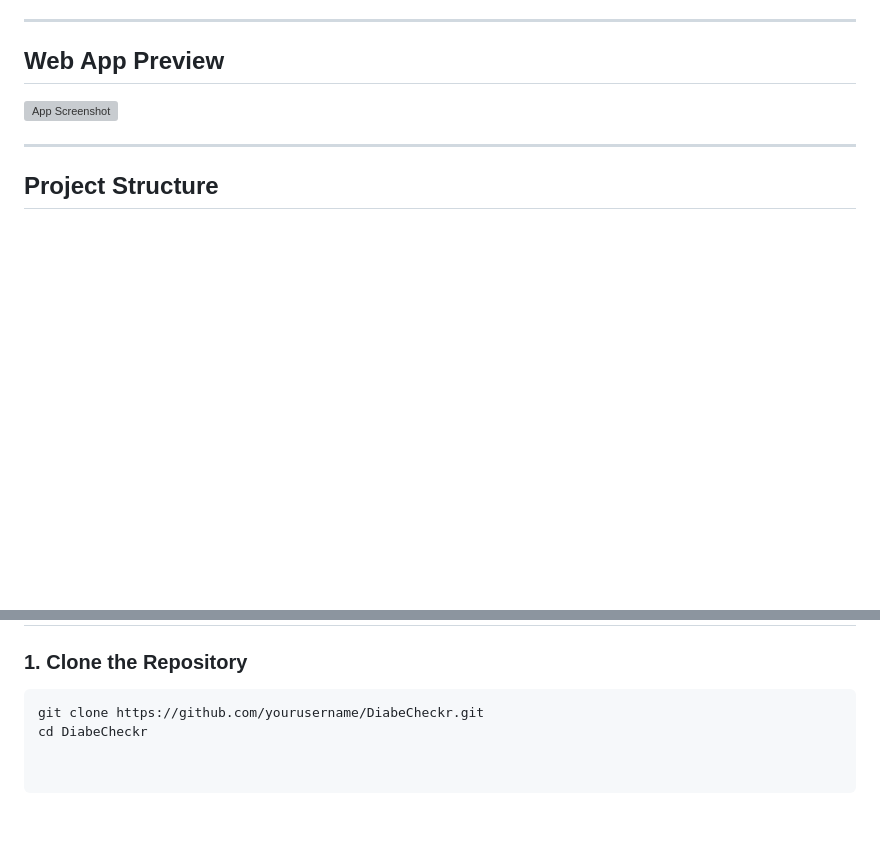
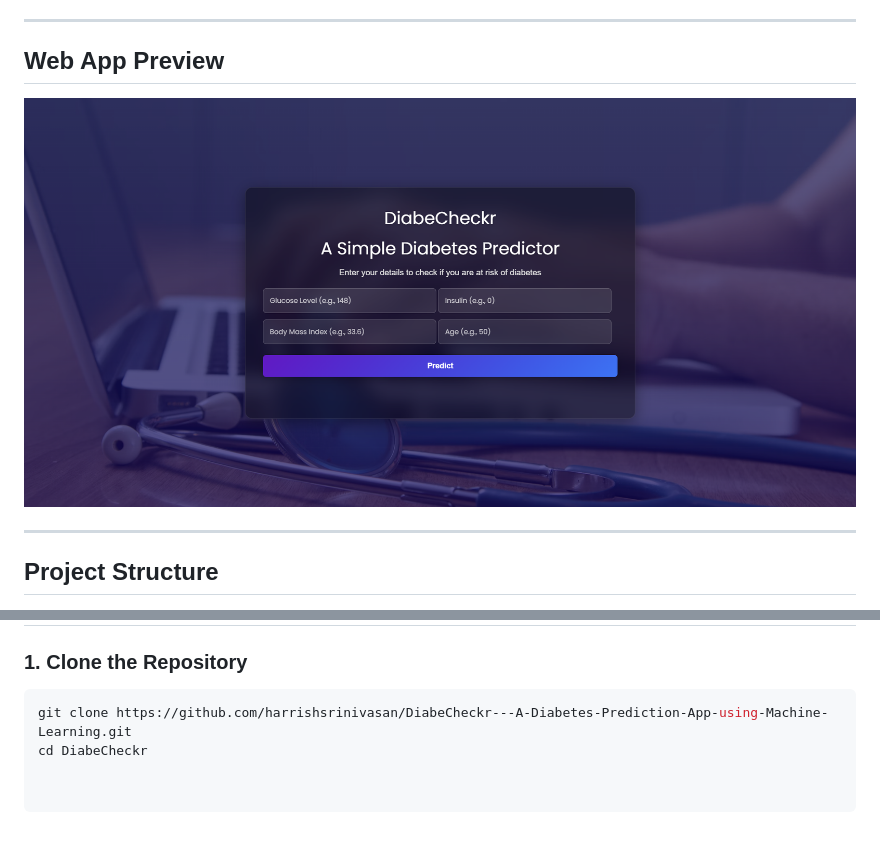
Before and after one commit to harrishsrinivasan/DiabeCheckr---A-Diabetes-Prediction-App-using-Machine-Learning, a Markdown page: README.md, 2 parts joined by grey strips. GitHub-like rendering; pictures changed too: preview.png (added); blank space fills up the shorter version; grey boxes are pictures that could not be loaded.

Commit message:
added preview image and updated README.md

````diff
--- a/README.md
+++ b/README.md
@@ -6,7 +6,7 @@
 
 ## Web App Preview
 
-![App Screenshot](./3dc36fe7-7ca3-45df-a5a4-5f54f10dc1ee.png)
+![App Screenshot](preview.png)
 
 ---
 
@@ -39,5 +39,5 @@
 ### 1. Clone the Repository
 
 ```bash
-git clone https://github.com/yourusername/DiabeCheckr.git
+git clone https://github.com/harrishsrinivasan/DiabeCheckr---A-Diabetes-Prediction-App-using-Machine-Learning.git
 cd DiabeCheckr
````
